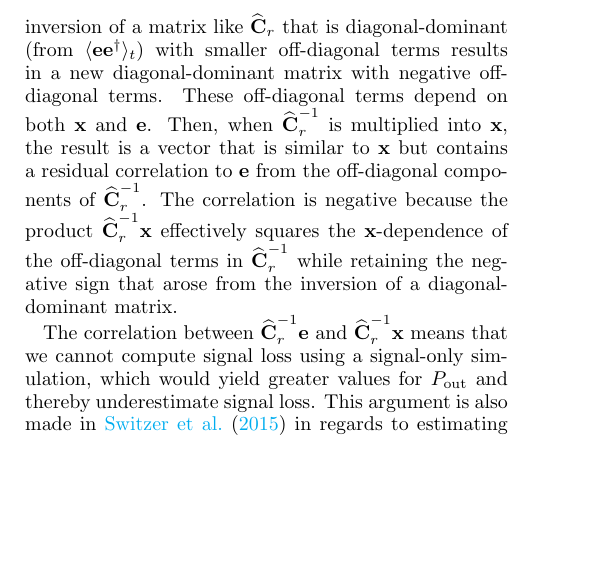
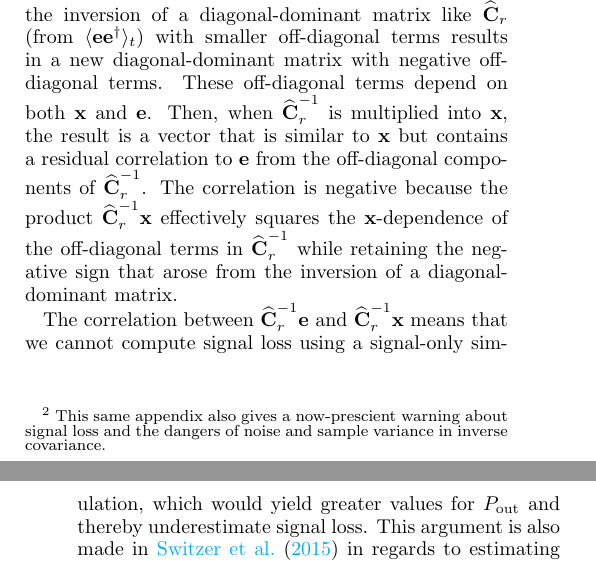
Before and after one commit to carinacheng/PAPERMethods_paper, a LaTeX paper (PAPER.tex): part of one column of page 17 of 31 before the commit and two parts of the columns of pages 17 and 18 of 31 after it, the two joined at a grey line, cut so that both start at the same text, the shorter picture padded with empty space. Compiled offline with pdfLaTeX.

Commit message:
Possibly objectionable footnote

```diff
--- a/PAPER.tex
+++ b/PAPER.tex
@@ -1157,7 +1157,7 @@ $|\textbf{x}|\ll|\textbf{e}|$ regime:
 an eigenbasis of $\textbf{e}$, so that $\langle
 \textbf{ee}^{\dagger} \rangle_{t}$ is diagonal. The middle
 two terms, however, can have power in their off-diagonal terms due to the fact that, when averaging over a finite
-ensemble, $\langle\textbf{xe}^\dagger\rangle_t$ is not zero.  As shown in Appendix C of \citet{parsons_et_al2014}, to leading order the inversion of a matrix like $\widehat{\textbf{C}}_{r}$ that is diagonal-dominant (from $\langle
+ensemble, $\langle\textbf{xe}^\dagger\rangle_t$ is not zero.  As shown in Appendix C of \citet{parsons_et_al2014}\footnote{This same appendix also gives a now-prescient warning about signal loss and the dangers of noise and sample variance in inverse covariance.}, to leading order the inversion of a diagonal-dominant matrix like $\widehat{\textbf{C}}_{r}$ (from $\langle
 \textbf{ee}^{\dagger} \rangle_{t}$) with smaller
 off-diagonal terms results in a new diagonal-dominant matrix with negative off-diagonal terms. These off-diagonal
 terms depend on both $\textbf{x}$ and $\textbf{e}$. Then, when $\widehat{\textbf{C}}^{-1}_{r}$ is multiplied into $\textbf{x}$,
```
